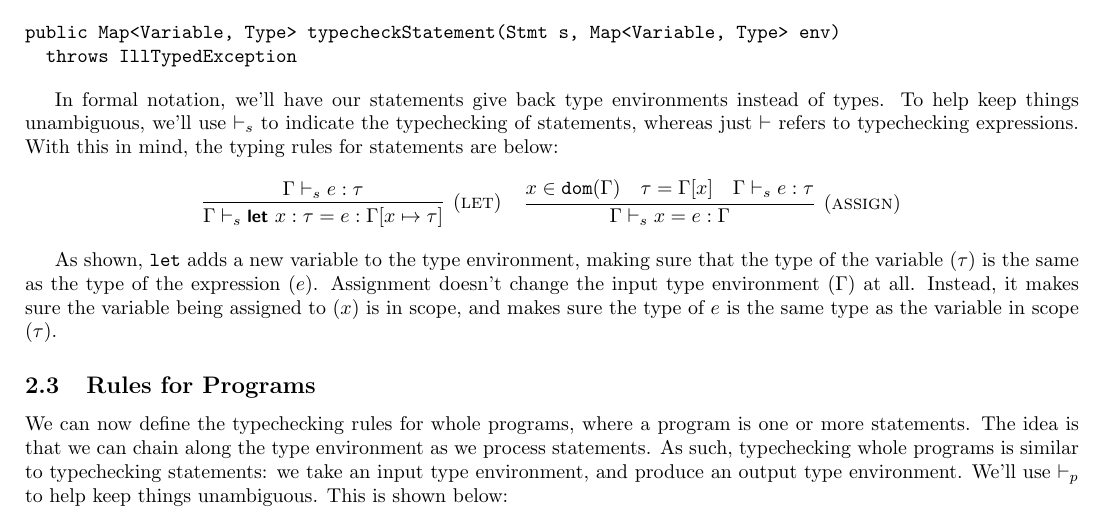
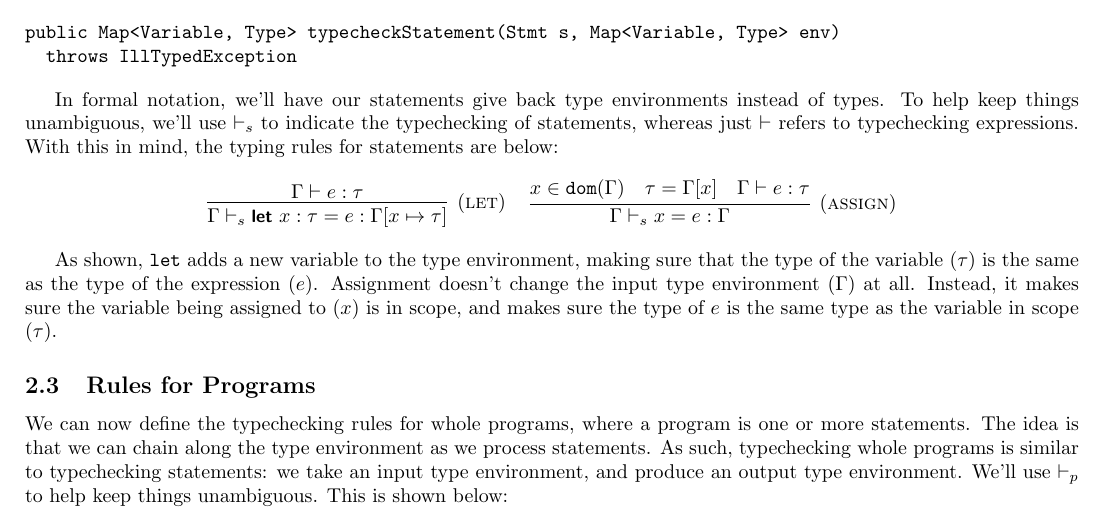
Before and after one commit to kyledewey/learning-types, a LaTeX document (expressions_and_statements/formalism/expressions_and_statements.tex, which reads expressions_and_statements/formalism/type_system.tex): part of page 2 of 2, cut so that both start at the same text. Compiled offline with pdfLaTeX.

Commit message:
now uses correct typeof relation in statement typechecking

```diff
--- a/expressions_and_statements/formalism/type_system.tex
+++ b/expressions_and_statements/formalism/type_system.tex
@@ -70,13 +70,13 @@ With this in mind, the typing rules for statements are below:
   \begin{tabular}{cc}
     \infer[(\textsc{let})]
       {\typeofs{\kw{let } x: \tau = e}{\Gamma}{\Gamma[x \mapsto \tau]}}
-      {\typeofs{e}{\Gamma}{\tau}}
+      {\typeof{e}{\Gamma}{\tau}}
     &
     \infer[(\textsc{assign})]
       {\typeofs{x = e}{\Gamma}{\Gamma}}
       {x \in \texttt{dom}(\Gamma) \quad
         \tau = \Gamma[x] \quad
-        \typeofs{e}{\Gamma}{\tau}}
+        \typeof{e}{\Gamma}{\tau}}
   \end{tabular}
 \end{center}
 
```
Also changed, not shown: functions/formalism/handling_first_order_functions.tex (+2 -2 lines), expressions_and_statements/formalism/expressions_and_statements.pdf, functions/formalism/functions.pdf.
